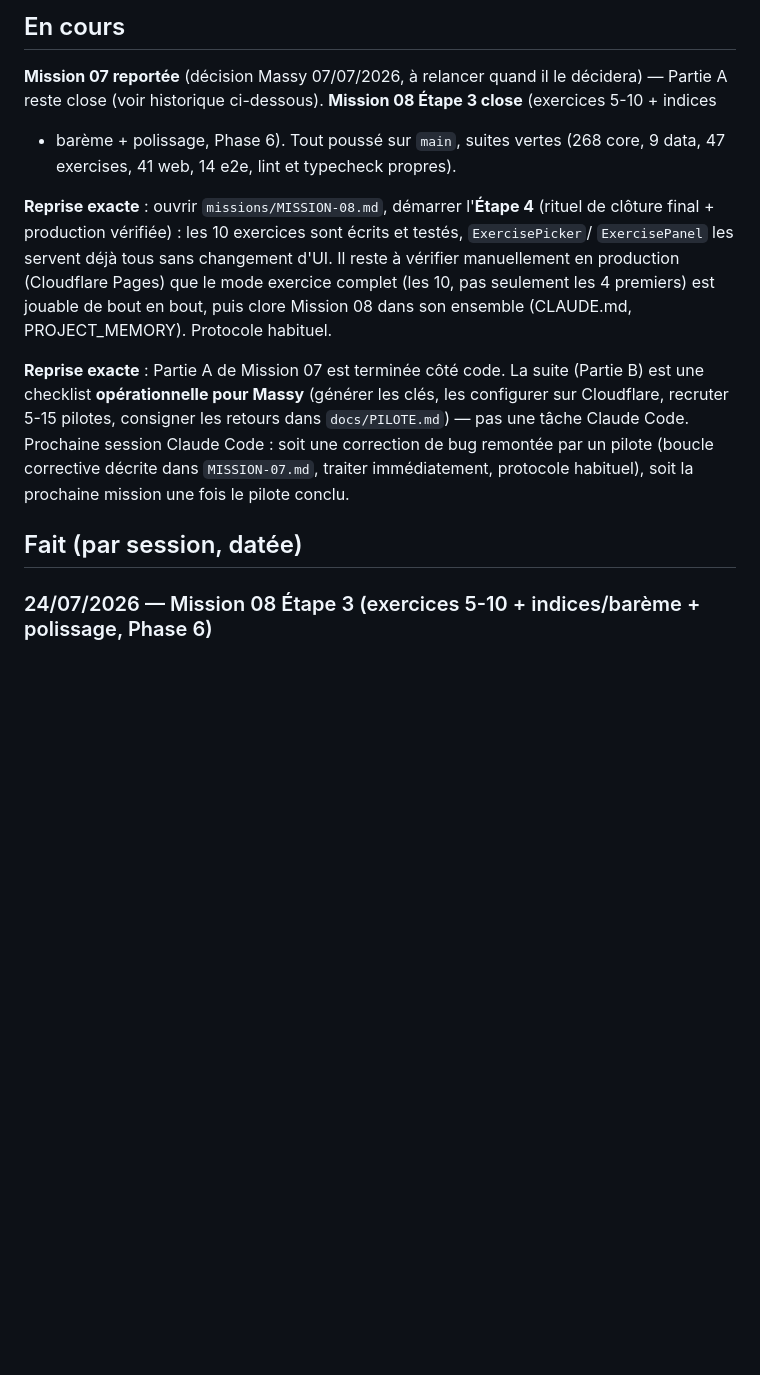
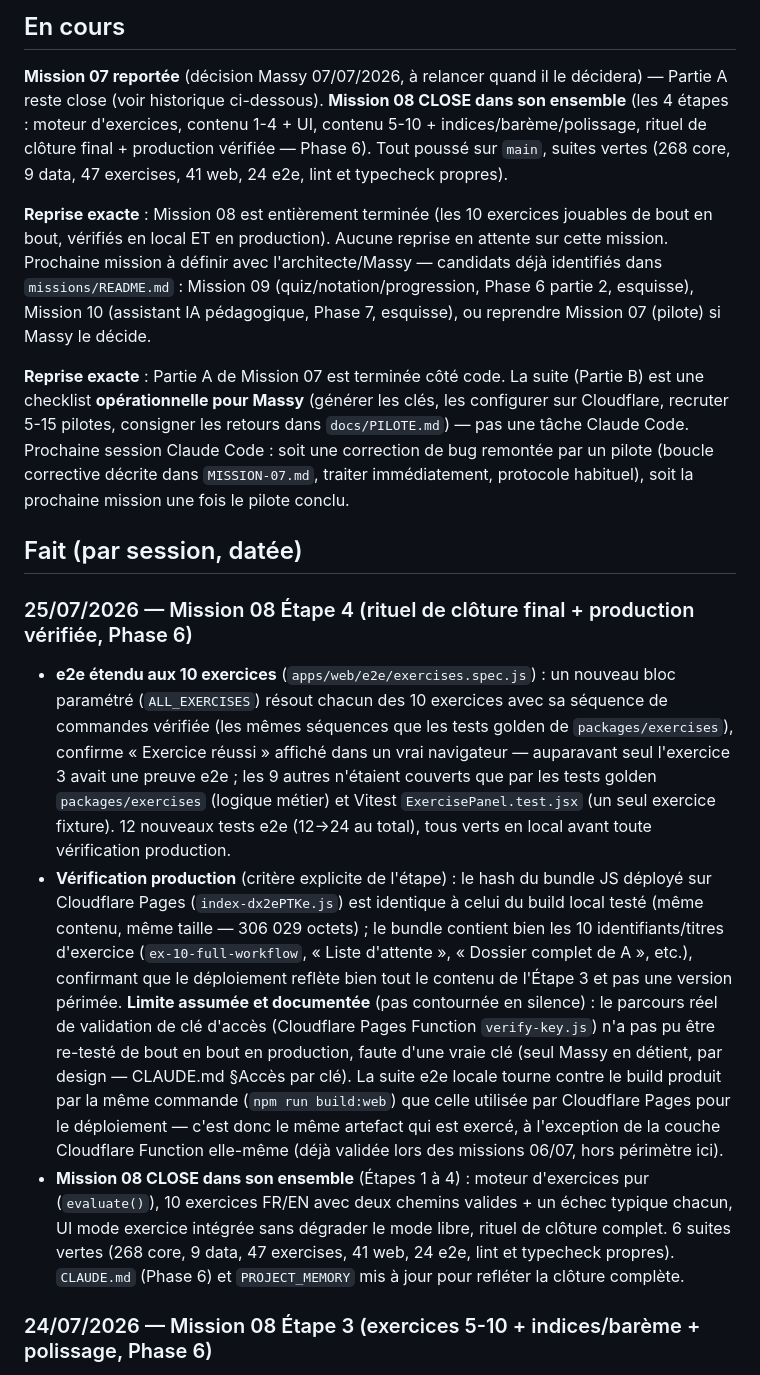
Before and after one commit to Massyux/GDS-Amadeus-simulateur, a Markdown page: TASKS.md, the part around the change. Rendered like a GitHub page; blank space fills up the shorter version.

```diff
--- a/TASKS.md
+++ b/TASKS.md
@@ -7,16 +7,17 @@
 ## En cours
 
 **Mission 07 reportée** (décision Massy 07/07/2026, à relancer quand il le décidera) — Partie A
-reste close (voir historique ci-dessous). **Mission 08 Étape 3 close** (exercices 5-10 + indices
-+ barème + polissage, Phase 6). Tout poussé sur `main`, suites vertes (268 core, 9 data,
-47 exercises, 41 web, 14 e2e, lint et typecheck propres).
+reste close (voir historique ci-dessous). **Mission 08 CLOSE dans son ensemble** (les 4 étapes :
+moteur d'exercices, contenu 1-4 + UI, contenu 5-10 + indices/barème/polissage, rituel de clôture
+final + production vérifiée — Phase 6). Tout poussé sur `main`, suites vertes (268 core, 9 data,
+47 exercises, 41 web, 24 e2e, lint et typecheck propres).
 
-**Reprise exacte** : ouvrir `missions/MISSION-08.md`, démarrer l'**Étape 4** (rituel de clôture
-final + production vérifiée) : les 10 exercices sont écrits et testés, `ExercisePicker`/
-`ExercisePanel` les servent déjà tous sans changement d'UI. Il reste à vérifier manuellement en
-production (Cloudflare Pages) que le mode exercice complet (les 10, pas seulement les 4
-premiers) est jouable de bout en bout, puis clore Mission 08 dans son ensemble (CLAUDE.md,
-PROJECT_MEMORY). Protocole habituel.
+**Reprise exacte** : Mission 08 est entièrement terminée (les 10 exercices jouables de bout en
+bout, vérifiés en local ET en production). Aucune reprise en attente sur cette mission.
+Prochaine mission à définir avec l'architecte/Massy — candidats déjà identifiés dans
+`missions/README.md` : Mission 09 (quiz/notation/progression, Phase 6 partie 2, esquisse),
+Mission 10 (assistant IA pédagogique, Phase 7, esquisse), ou reprendre Mission 07 (pilote) si
+Massy le décide.
 
 **Reprise exacte** : Partie A de Mission 07 est terminée côté code. La suite (Partie B) est une
 checklist **opérationnelle pour Massy** (générer les clés, les configurer sur Cloudflare,
@@ -26,6 +27,32 @@ corrective décrite dans `MISSION-07.md`, traiter immédiatement, protocole habi
 prochaine mission une fois le pilote conclu.
 
 ## Fait (par session, datée)
+
+### 25/07/2026 — Mission 08 Étape 4 (rituel de clôture final + production vérifiée, Phase 6)
+- **e2e étendu aux 10 exercices** (`apps/web/e2e/exercises.spec.js`) : un nouveau bloc
+  paramétré (`ALL_EXERCISES`) résout chacun des 10 exercices avec sa séquence de commandes
+  vérifiée (les mêmes séquences que les tests golden de `packages/exercises`), confirme
+  « Exercice réussi » affiché dans un vrai navigateur — auparavant seul l'exercice 3 avait une
+  preuve e2e ; les 9 autres n'étaient couverts que par les tests golden `packages/exercises`
+  (logique métier) et Vitest `ExercisePanel.test.jsx` (un seul exercice fixture). 12 nouveaux
+  tests e2e (12→24 au total), tous verts en local avant toute vérification production.
+- **Vérification production** (critère explicite de l'étape) : le hash du bundle JS déployé sur
+  Cloudflare Pages (`index-dx2ePTKe.js`) est identique à celui du build local testé (même
+  contenu, même taille — 306 029 octets) ; le bundle contient bien les 10 identifiants/titres
+  d'exercice (`ex-10-full-workflow`, « Liste d'attente », « Dossier complet de A », etc.),
+  confirmant que le déploiement reflète bien tout le contenu de l'Étape 3 et pas une version
+  périmée. **Limite assumée et documentée** (pas contournée en silence) : le parcours réel de
+  validation de clé d'accès (Cloudflare Pages Function `verify-key.js`) n'a pas pu être
+  re-testé de bout en bout en production, faute d'une vraie clé (seul Massy en détient, par
+  design — CLAUDE.md §Accès par clé). La suite e2e locale tourne contre le build produit par la
+  même commande (`npm run build:web`) que celle utilisée par Cloudflare Pages pour le
+  déploiement — c'est donc le même artefact qui est exercé, à l'exception de la couche
+  Cloudflare Function elle-même (déjà validée lors des missions 06/07, hors périmètre ici).
+- **Mission 08 CLOSE dans son ensemble** (Étapes 1 à 4) : moteur d'exercices pur (`evaluate()`),
+  10 exercices FR/EN avec deux chemins valides + un échec typique chacun, UI mode exercice
+  intégrée sans dégrader le mode libre, rituel de clôture complet. 6 suites vertes (268 core,
+  9 data, 47 exercises, 41 web, 24 e2e, lint et typecheck propres). `CLAUDE.md` (Phase 6) et
+  `PROJECT_MEMORY` mis à jour pour refléter la clôture complète.
 
 ### 24/07/2026 — Mission 08 Étape 3 (exercices 5-10 + indices/barème + polissage, Phase 6)
 - **Contenu réel des exercices 5-10** (`packages/exercises/content/*.json`) : vente directe sans
```
Also changed, not shown: CLAUDE.md (+18 -2 lines), PROJECT_MEMORY_SIMULATEUR_AMADEUS.md (+26 -7 lines).
